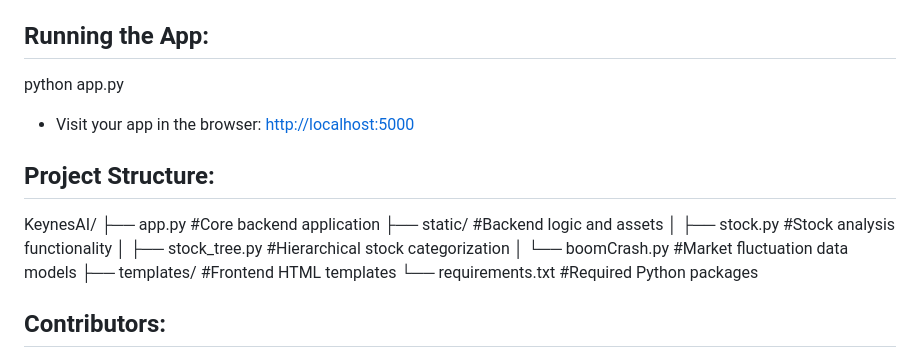
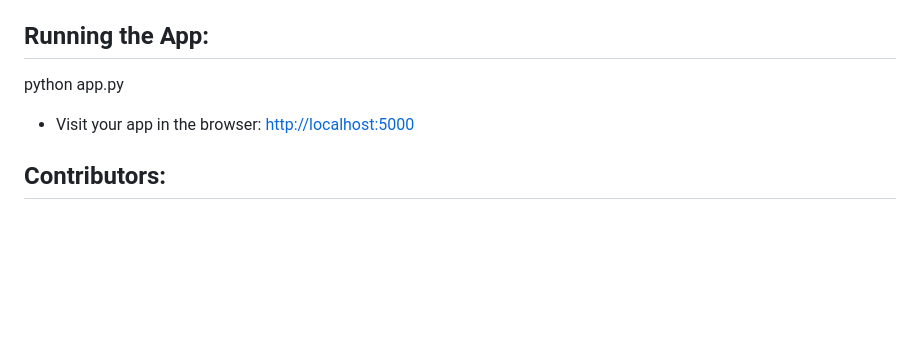
Before and after one commit to wilsonquilli/KeynesAI, a Markdown page: README.md, the part around the change. Rendered like a GitHub page; blank space fills up the shorter version.

```diff
--- a/README.md
+++ b/README.md
@@ -76,16 +76,6 @@ The application will auto-create necessary tables on the first launch.
 python app.py
 - Visit your app in the browser: [http://localhost:5000](http://localhost:5000)
 
-## Project Structure:
-KeynesAI/
-├── app.py #Core backend application
-├── static/ #Backend logic and assets
-│ ├── stock.py #Stock analysis functionality
-│ ├── stock_tree.py #Hierarchical stock categorization
-│ └── boomCrash.py #Market fluctuation data models
-├── templates/ #Frontend HTML templates
-└── requirements.txt #Required Python packages
-
 ## Contributors:
 **Mostafa Amer** – Developed the ML model, sourced YFinance data, implemented stock sector categorization with tree structures, built the user authentication system with MySQL, and designed several UI components.
 **Nicholas Shvelidze** – Developed `boomCrash.py` and `chart.py` modules to enhance the training set, boosting model accuracy to 65%.
```
